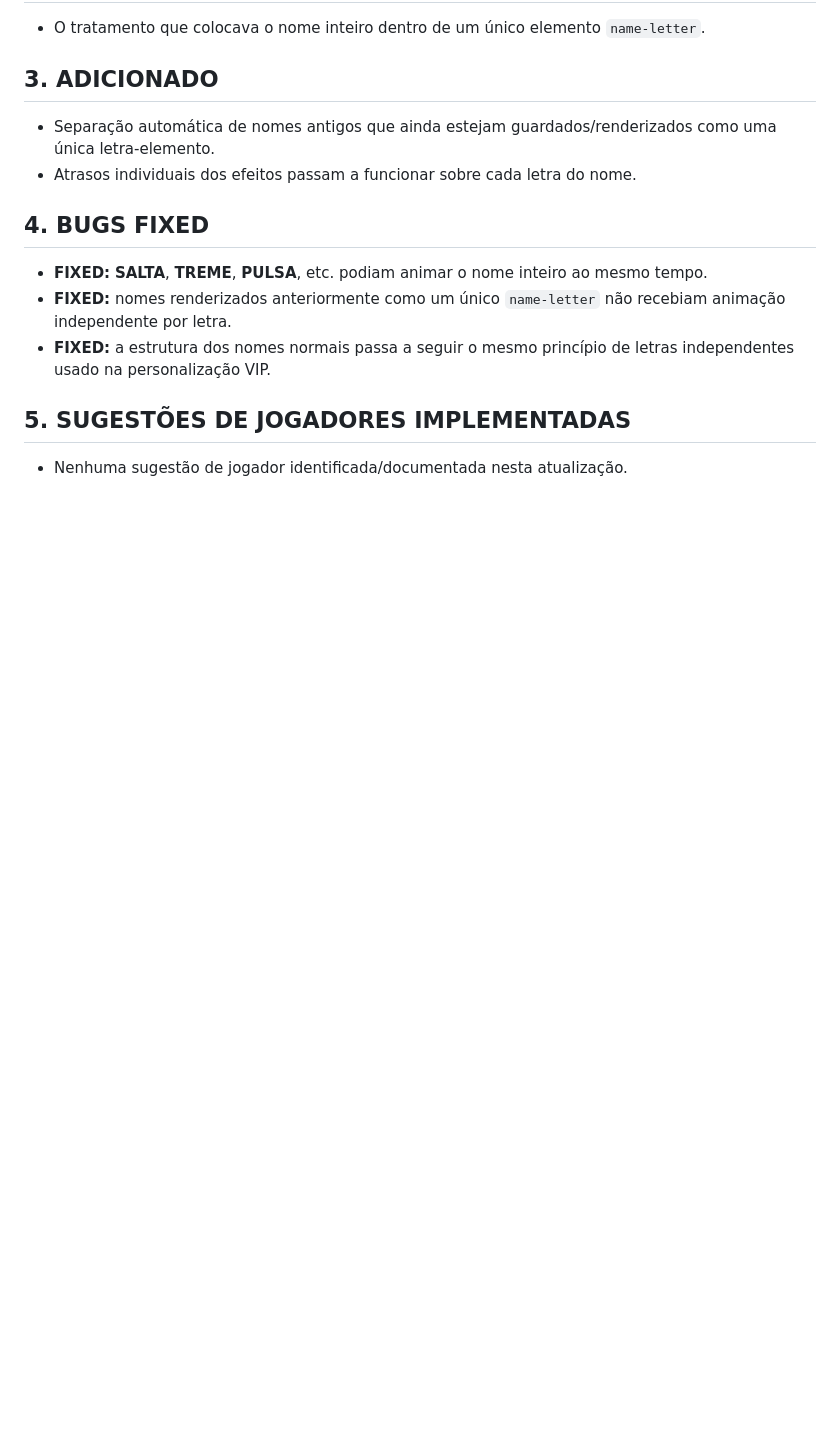
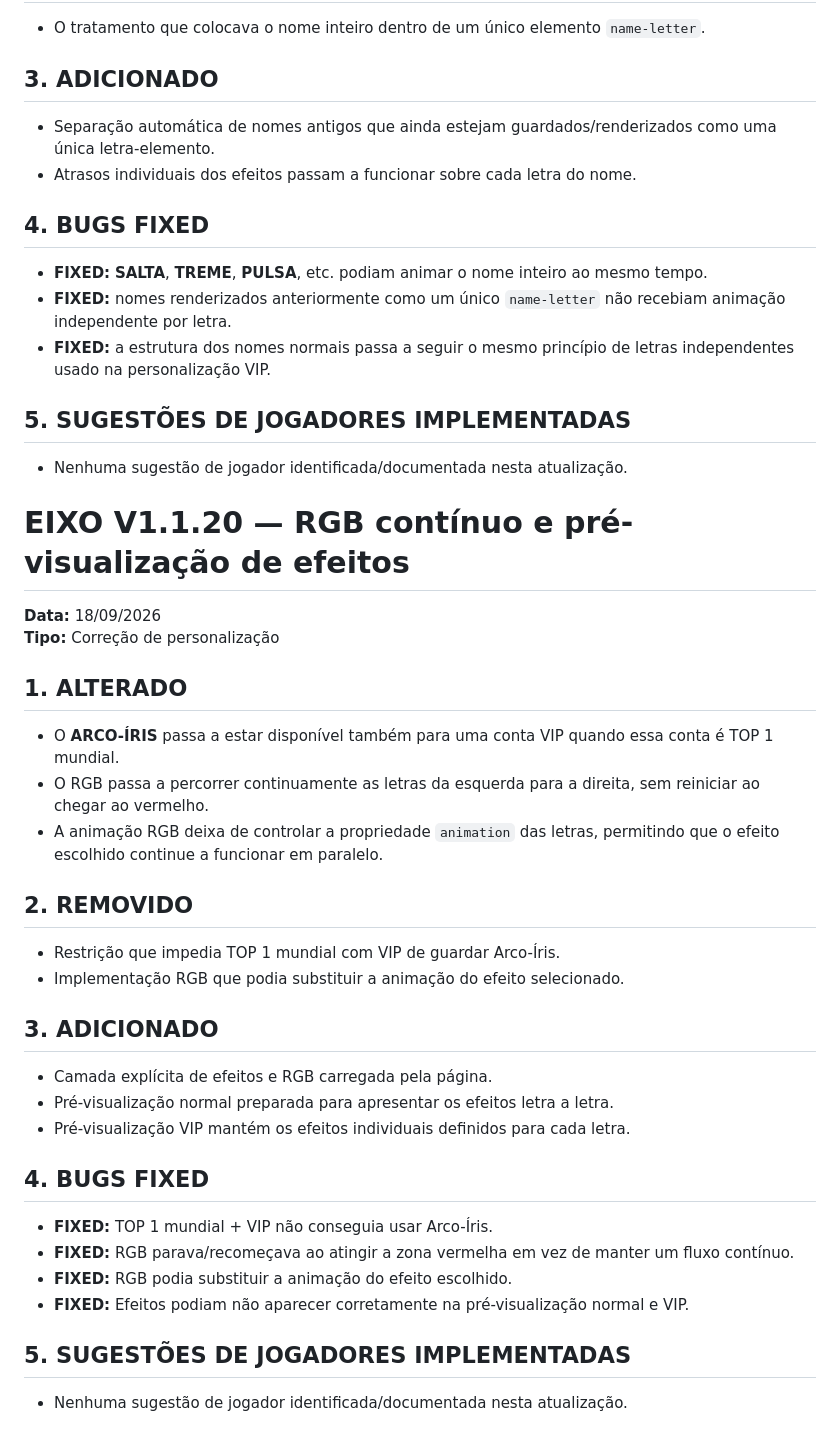
Before and after one commit to ecbertw/GAME, a Markdown page: README.md, the part around the change. Drawn GitHub-style; blank space fills up the shorter version.

Commit message:
Document EIXO V1.1.20

```diff
--- a/README.md
+++ b/README.md
@@ -576,3 +576,32 @@ A versão segue a regra de que os elementos visuais do EIXO devem permanecer min
 
 ## 5. SUGESTÕES DE JOGADORES IMPLEMENTADAS
 - Nenhuma sugestão de jogador identificada/documentada nesta atualização.
+
+
+# EIXO V1.1.20 — RGB contínuo e pré-visualização de efeitos
+
+**Data:** 18/09/2026
+**Tipo:** Correção de personalização
+
+## 1. ALTERADO
+- O **ARCO-ÍRIS** passa a estar disponível também para uma conta VIP quando essa conta é TOP 1 mundial.
+- O RGB passa a percorrer continuamente as letras da esquerda para a direita, sem reiniciar ao chegar ao vermelho.
+- A animação RGB deixa de controlar a propriedade `animation` das letras, permitindo que o efeito escolhido continue a funcionar em paralelo.
+
+## 2. REMOVIDO
+- Restrição que impedia TOP 1 mundial com VIP de guardar Arco-Íris.
+- Implementação RGB que podia substituir a animação do efeito selecionado.
+
+## 3. ADICIONADO
+- Camada explícita de efeitos e RGB carregada pela página.
+- Pré-visualização normal preparada para apresentar os efeitos letra a letra.
+- Pré-visualização VIP mantém os efeitos individuais definidos para cada letra.
+
+## 4. BUGS FIXED
+- **FIXED:** TOP 1 mundial + VIP não conseguia usar Arco-Íris.
+- **FIXED:** RGB parava/recomeçava ao atingir a zona vermelha em vez de manter um fluxo contínuo.
+- **FIXED:** RGB podia substituir a animação do efeito escolhido.
+- **FIXED:** Efeitos podiam não aparecer corretamente na pré-visualização normal e VIP.
+
+## 5. SUGESTÕES DE JOGADORES IMPLEMENTADAS
+- Nenhuma sugestão de jogador identificada/documentada nesta atualização.
```
